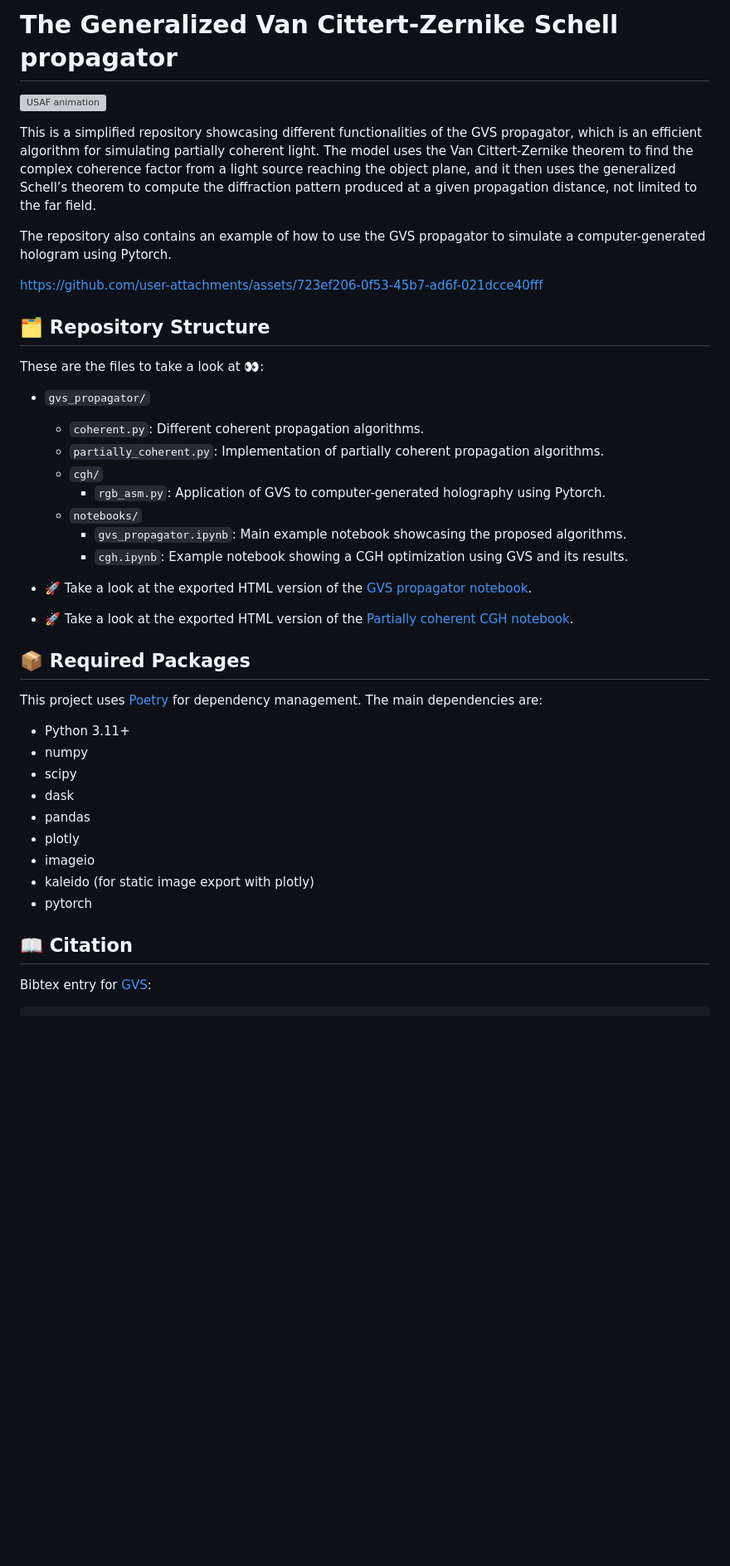
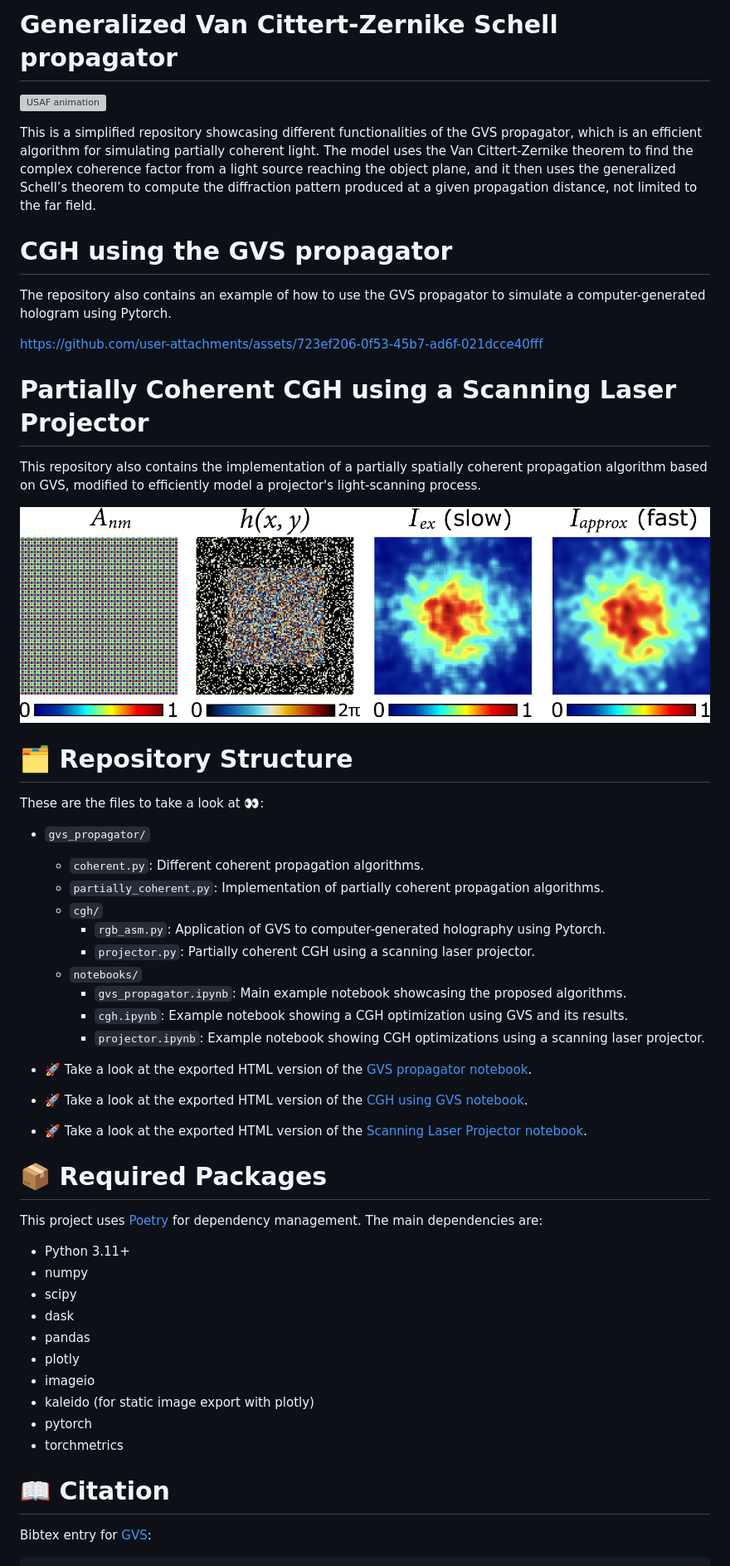
Before and after one commit to mmonto952/gvs-propagator, a Markdown page: README.md, the part around one of its changes. Shown at 83% size. Rendered like a GitHub page; pictures changed too: assets/lsa-vs-exhaustive.png (added); blank space fills up the shorter version; grey boxes are pictures that could not be loaded.

Commit message:
Added the scanning laser projector work.

```diff
--- a/README.md
+++ b/README.md
@@ -1,4 +1,4 @@
-# The Generalized Van Cittert-Zernike Schell propagator
+# Generalized Van Cittert-Zernike Schell propagator
 
 ![USAF animation](assets/usaf.gif)
 
@@ -9,13 +9,24 @@ complex coherence factor from a light source reaching the object plane,
 and it then uses the generalized Schell’s theorem to compute the diffraction
 pattern produced at a given propagation distance, not limited to the far field.
 
+
+# CGH using the GVS propagator
+
 The repository also contains an example of how to use the GVS propagator to
 simulate a computer-generated hologram using Pytorch.
 
 https://github.com/user-attachments/assets/723ef206-0f53-45b7-ad6f-021dcce40fff
 
 
-## 🗂️ Repository Structure
+# Partially Coherent CGH using a Scanning Laser Projector
+
+This repository also contains the implementation of a partially spatially
+coherent propagation algorithm based on GVS, modified to efficiently model
+a projector's light-scanning process.
+
+![LSA vs Exhaustive](assets/lsa-vs-exhaustive.png)
+
+# 🗂️ Repository Structure
 
 These are the files to take a look at 👀:
 
@@ -24,15 +35,18 @@ These are the files to take a look at 👀:
   - `partially_coherent.py`: Implementation of partially coherent propagation algorithms.
   - `cgh/`
     - `rgb_asm.py`: Application of GVS to computer-generated holography using Pytorch.
+    - `projector.py`: Partially coherent CGH using a scanning laser projector.
   - `notebooks/`
     - `gvs_propagator.ipynb`: Main example notebook showcasing the proposed algorithms.
     - `cgh.ipynb`: Example notebook showing a CGH optimization using GVS and its results.
+    - `projector.ipynb`: Example notebook showing CGH optimizations using a scanning laser projector.
 
 
 - 🚀 Take a look at the exported HTML version of the [GVS propagator notebook](https://mmonto952.github.io/gvs-propagator/).
-- 🚀 Take a look at the exported HTML version of the [Partially coherent CGH notebook](https://mmonto952.github.io/partially-coherent-cgh/).
+- 🚀 Take a look at the exported HTML version of the [CGH using GVS notebook](https://mmonto952.github.io/partially-coherent-cgh/).
+- 🚀 Take a look at the exported HTML version of the [Scanning Laser Projector notebook](https://mmonto952.github.io/projector/).
 
-## 📦 Required Packages
+# 📦 Required Packages
 
 This project uses [Poetry](https://python-poetry.org/) for dependency management. The main dependencies are:
 
@@ -45,8 +59,9 @@ This project uses [Poetry](https://python-poetry.org/) for dependency management
 - imageio
 - kaleido (for static image export with plotly)
 - pytorch
+- torchmetrics
 
-## 📖 Citation
+# 📖 Citation
 
 Bibtex entry for [GVS](https://opg.optica.org/oe/fulltext.cfm?uri=oe-33-22-46313):
 
```
Also changed, not shown: other parts of README.md (+19 -1 lines), 6 other files.
